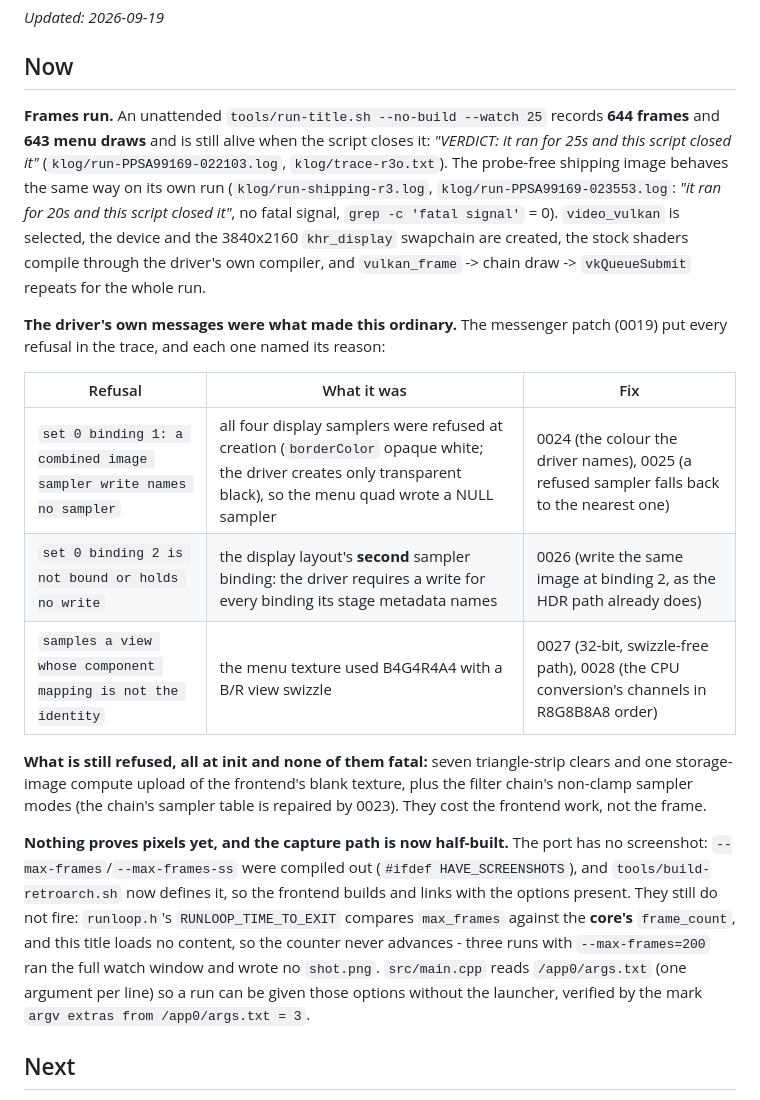
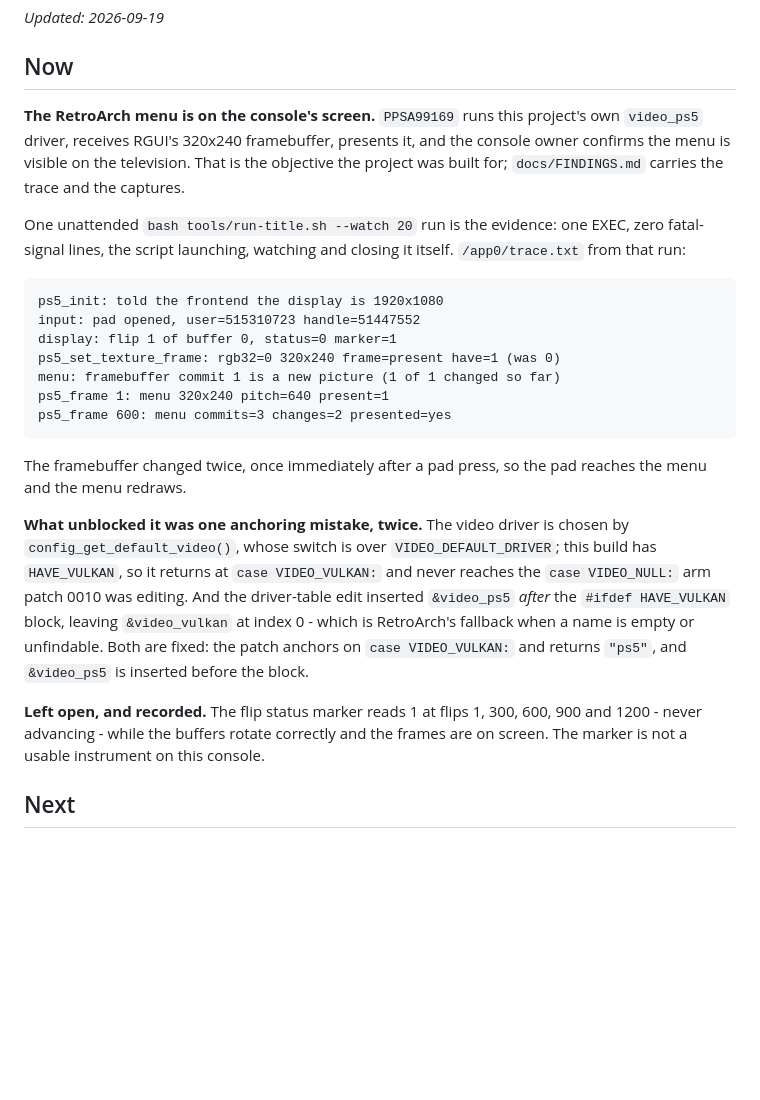
Before and after one commit to mihawk-99/PS5_RetroArch, a Markdown page: docs/ACTIVE.md, the part around the change. Rendered like a GitHub page; blank space fills up the shorter version.

Commit message:
Record the menu on screen in the volatile state

```diff
--- a/docs/ACTIVE.md
+++ b/docs/ACTIVE.md
@@ -9,39 +9,38 @@ _Updated: 2026-09-19_
 
 ## Now
 
-**Frames run.** An unattended `tools/run-title.sh --no-build --watch 25` records **644
-frames** and **643 menu draws** and is still alive when the script closes it: *"VERDICT:
-it ran for 25s and this script closed it"* (`klog/run-PPSA99169-022103.log`,
-`klog/trace-r3o.txt`). The probe-free shipping image behaves the same way on its own run
-(`klog/run-shipping-r3.log`, `klog/run-PPSA99169-023553.log`: *"it ran for 20s and this
-script closed it"*, no fatal signal, `grep -c 'fatal signal'` = 0). `video_vulkan` is
-selected, the device and the 3840x2160 `khr_display` swapchain are created, the stock
-shaders compile through the driver's own compiler, and `vulkan_frame` -> chain draw ->
-`vkQueueSubmit` repeats for the whole run.
+**The RetroArch menu is on the console's screen.** `PPSA99169` runs this project's
+own `video_ps5` driver, receives RGUI's 320x240 framebuffer, presents it, and the
+console owner confirms the menu is visible on the television. That is the objective
+the project was built for; `docs/FINDINGS.md` carries the trace and the captures.
 
-**The driver's own messages were what made this ordinary.** The messenger patch (0019)
-put every refusal in the trace, and each one named its reason:
+One unattended `bash tools/run-title.sh --watch 20` run is the evidence: one EXEC,
+zero fatal-signal lines, the script launching, watching and closing it itself.
+`/app0/trace.txt` from that run:
 
-| Refusal | What it was | Fix |
-| --- | --- | --- |
-| `set 0 binding 1: a combined image sampler write names no sampler` | all four display samplers were refused at creation (`borderColor` opaque white; the driver creates only transparent black), so the menu quad wrote a NULL sampler | 0024 (the colour the driver names), 0025 (a refused sampler falls back to the nearest one) |
-| `set 0 binding 2 is not bound or holds no write` | the display layout's **second** sampler binding: the driver requires a write for every binding its stage metadata names | 0026 (write the same image at binding 2, as the HDR path already does) |
-| `samples a view whose component mapping is not the identity` | the menu texture used B4G4R4A4 with a B/R view swizzle | 0027 (32-bit, swizzle-free path), 0028 (the CPU conversion's channels in R8G8B8A8 order) |
+    ps5_init: told the frontend the display is 1920x1080
+    input: pad opened, user=515310723 handle=51447552
+    display: flip 1 of buffer 0, status=0 marker=1
+    ps5_set_texture_frame: rgb32=0 320x240 frame=present have=1 (was 0)
+    menu: framebuffer commit 1 is a new picture (1 of 1 changed so far)
+    ps5_frame 1: menu 320x240 pitch=640 present=1
+    ps5_frame 600: menu commits=3 changes=2 presented=yes
 
-**What is still refused, all at init and none of them fatal:** seven triangle-strip
-clears and one storage-image compute upload of the frontend's blank texture, plus the
-filter chain's non-clamp sampler modes (the chain's sampler table is repaired by 0023).
-They cost the frontend work, not the frame.
+The framebuffer changed twice, once immediately after a pad press, so the pad
+reaches the menu and the menu redraws.
 
-**Nothing proves pixels yet, and the capture path is now half-built.** The port has no
-screenshot: `--max-frames`/`--max-frames-ss` were compiled out (`#ifdef HAVE_SCREENSHOTS`),
-and `tools/build-retroarch.sh` now defines it, so the frontend builds and links with the
-options present. They still do not fire: `runloop.h`'s `RUNLOOP_TIME_TO_EXIT` compares
-`max_frames` against the **core's** `frame_count`, and this title loads no content, so the
-counter never advances - three runs with `--max-frames=200` ran the full watch window and
-wrote no `shot.png`. `src/main.cpp` reads `/app0/args.txt` (one argument per line) so a run
-can be given those options without the launcher, verified by the mark
-`argv extras from /app0/args.txt = 3`.
+**What unblocked it was one anchoring mistake, twice.** The video driver is chosen
+by `config_get_default_video()`, whose switch is over `VIDEO_DEFAULT_DRIVER`; this
+build has `HAVE_VULKAN`, so it returns at `case VIDEO_VULKAN:` and never reaches the
+`case VIDEO_NULL:` arm patch 0010 was editing. And the driver-table edit inserted
+`&video_ps5` *after* the `#ifdef HAVE_VULKAN` block, leaving `&video_vulkan` at
+index 0 - which is RetroArch's fallback when a name is empty or unfindable. Both are
+fixed: the patch anchors on `case VIDEO_VULKAN:` and returns `"ps5"`, and
+`&video_ps5` is inserted before the block.
+
+**Left open, and recorded.** The flip status marker reads 1 at flips 1, 300, 600,
+900 and 1200 - never advancing - while the buffers rotate correctly and the frames
+are on screen. The marker is not a usable instrument on this console.
 
 ## Next
 
```
